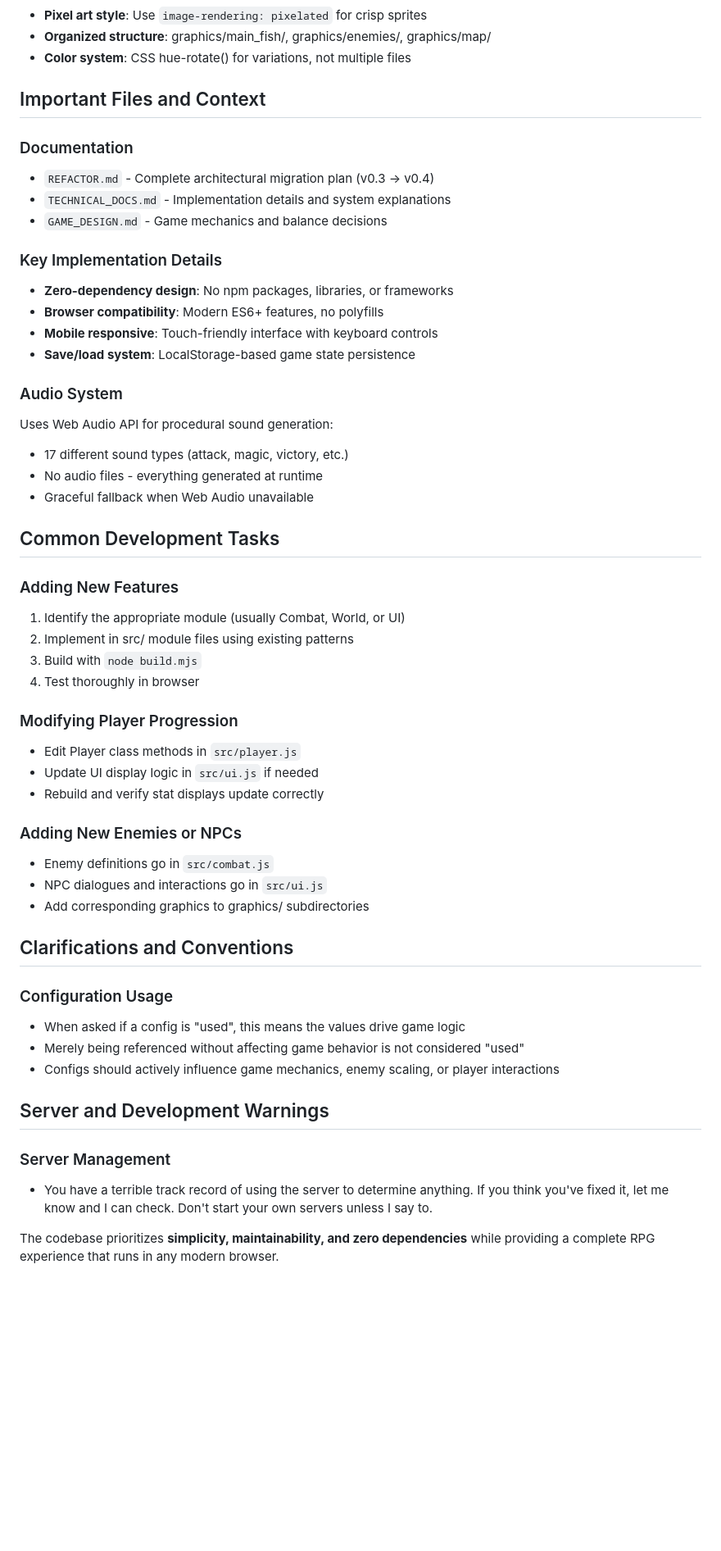
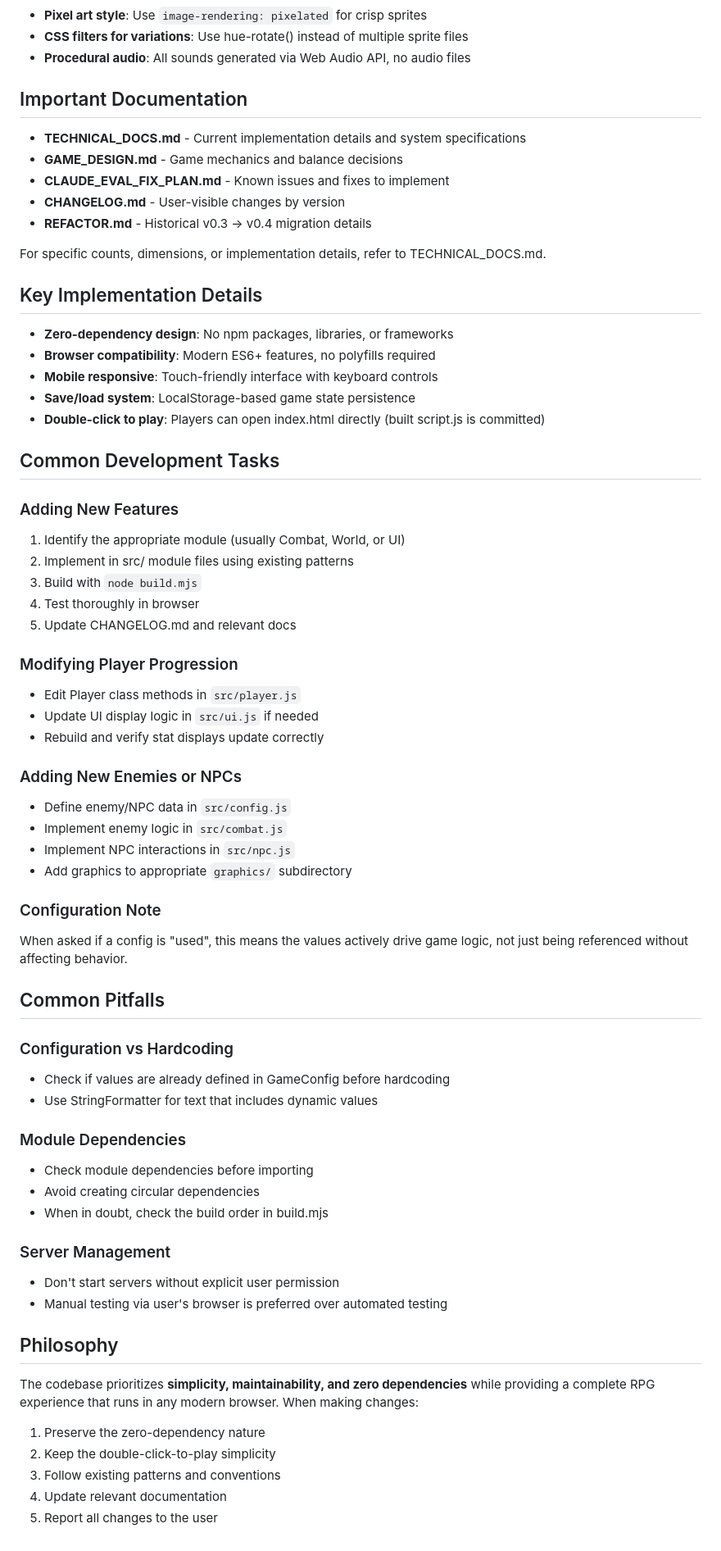
Before and after one commit to zeveck/bettarpg, a Markdown page: CLAUDE.md, the part around the change printed below. Shown: that part at 82% size. Drawn GitHub-style; blank space fills up the shorter version.

```diff
--- a/CLAUDE.md
+++ b/CLAUDE.md
@@ -129,25 +93,24 @@ CombatManager handles:
 - **Pixel art style**: Use `image-rendering: pixelated` for crisp sprites
-- **Organized structure**: graphics/main_fish/, graphics/enemies/, graphics/map/
-- **Color system**: CSS hue-rotate() for variations, not multiple files
+- **CSS filters for variations**: Use hue-rotate() instead of multiple sprite files
+- **Procedural audio**: All sounds generated via Web Audio API, no audio files
 
-## Important Files and Context
+## Important Documentation
 
-### Documentation
-- `REFACTOR.md` - Complete architectural migration plan (v0.3 → v0.4)
-- `TECHNICAL_DOCS.md` - Implementation details and system explanations
-- `GAME_DESIGN.md` - Game mechanics and balance decisions
+- **TECHNICAL_DOCS.md** - Current implementation details and system specifications
+- **GAME_DESIGN.md** - Game mechanics and balance decisions
+- **CLAUDE_EVAL_FIX_PLAN.md** - Known issues and fixes to implement
+- **CHANGELOG.md** - User-visible changes by version
+- **REFACTOR.md** - Historical v0.3 → v0.4 migration details
 
-### Key Implementation Details
+For specific counts, dimensions, or implementation details, refer to TECHNICAL_DOCS.md.
+
+## Key Implementation Details
+
 - **Zero-dependency design**: No npm packages, libraries, or frameworks
-- **Browser compatibility**: Modern ES6+ features, no polyfills
+- **Browser compatibility**: Modern ES6+ features, no polyfills required
 - **Mobile responsive**: Touch-friendly interface with keyboard controls
 - **Save/load system**: LocalStorage-based game state persistence
-
-### Audio System
-Uses Web Audio API for procedural sound generation:
-- 17 different sound types (attack, magic, victory, etc.)
-- No audio files - everything generated at runtime
-- Graceful fallback when Web Audio unavailable
+- **Double-click to play**: Players can open index.html directly (built script.js is committed)
 
 ## Common Development Tasks
 
@@ -156,6 +119,7 @@ Uses Web Audio API for procedural sound generation:
 2. Implement in src/ module files using existing patterns
 3. Build with `node build.mjs`
 4. Test thoroughly in browser
+5. Update CHANGELOG.md and relevant docs
 
 ### Modifying Player Progression
 - Edit Player class methods in `src/player.js`
@@ -163,20 +127,35 @@ Uses Web Audio API for procedural sound generation:
 - Rebuild and verify stat displays update correctly
 
 ### Adding New Enemies or NPCs
-- Enemy definitions go in `src/combat.js`
-- NPC dialogues and interactions go in `src/ui.js`
-- Add corresponding graphics to graphics/ subdirectories
+- Define enemy/NPC data in `src/config.js`
+- Implement enemy logic in `src/combat.js`
+- Implement NPC interactions in `src/npc.js`
+- Add graphics to appropriate `graphics/` subdirectory
 
-## Clarifications and Conventions
+### Configuration Note
+When asked if a config is "used", this means the values actively drive game logic, not just being referenced without affecting behavior.
 
-### Configuration Usage
-- When asked if a config is "used", this means the values drive game logic
-- Merely being referenced without affecting game behavior is not considered "used"
-- Configs should actively influence game mechanics, enemy scaling, or player interactions
+## Common Pitfalls
 
-## Server and Development Warnings
+### Configuration vs Hardcoding
+- Check if values are already defined in GameConfig before hardcoding
+- Use StringFormatter for text that includes dynamic values
+
+### Module Dependencies
+- Check module dependencies before importing
+- Avoid creating circular dependencies
+- When in doubt, check the build order in build.mjs
 
 ### Server Management
-- You have a terrible track record of using the server to determine anything. If you think you've fixed it, let me know and I can check. Don't start your own servers unless I say to.
+- Don't start servers without explicit user permission
+- Manual testing via user's browser is preferred over automated testing
 
-The codebase prioritizes **simplicity, maintainability, and zero dependencies** while providing a complete RPG experience that runs in any modern browser.
+## Philosophy
+
+The codebase prioritizes **simplicity, maintainability, and zero dependencies** while providing a complete RPG experience that runs in any modern browser. When making changes:
+
+1. Preserve the zero-dependency nature
+2. Keep the double-click-to-play simplicity
+3. Follow existing patterns and conventions
+4. Update relevant documentation
+5. Report all changes to the user
```
Also changed, not shown: other parts of CLAUDE.md (+47 -83 lines).
